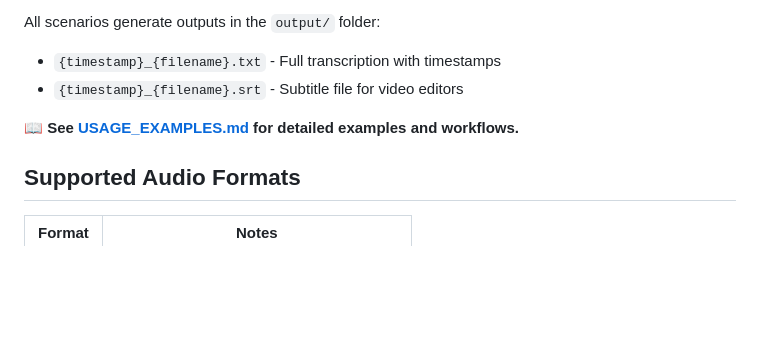
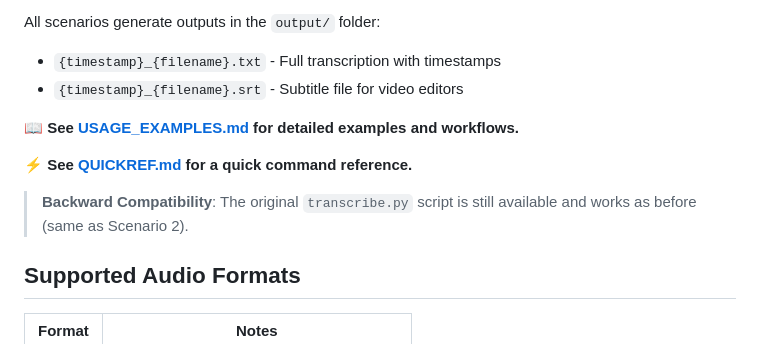
Before and after one commit to elbruno/nvidia-transcribe, a Markdown page: README.md, the part around the change. Drawn GitHub-style; blank space fills up the shorter version.

Commit message:
Add quick reference guide and backward compatibility note
Co-authored-by: elbruno <3533489+elbruno@users.noreply.github.com>

```diff
--- a/README.md
+++ b/README.md
@@ -133,6 +133,10 @@ All scenarios generate outputs in the `output/` folder:
 
 📖 **See [USAGE_EXAMPLES.md](USAGE_EXAMPLES.md) for detailed examples and workflows.**
 
+⚡ **See [QUICKREF.md](QUICKREF.md) for a quick command reference.**
+
+> **Backward Compatibility**: The original `transcribe.py` script is still available and works as before (same as Scenario 2).
+
 ## Supported Audio Formats
 
 | Format | Notes |
```
Also changed, not shown: QUICKREF.md (added, +52 -0 lines).
